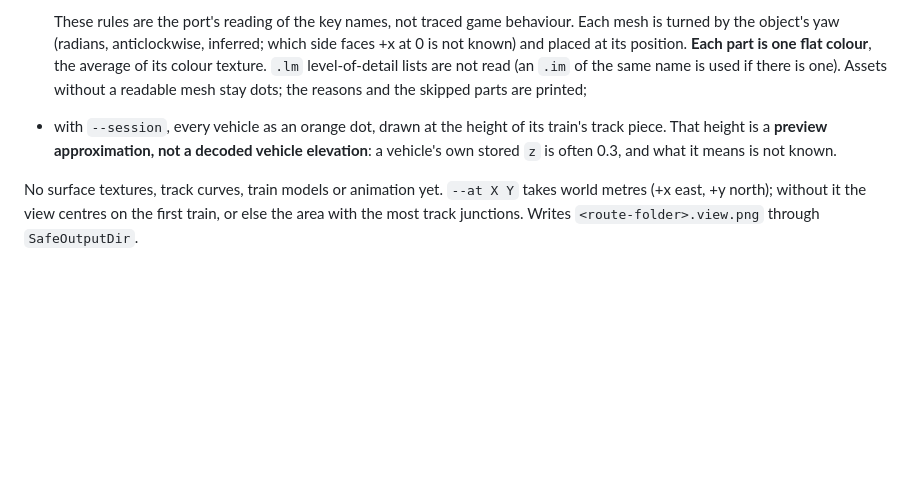
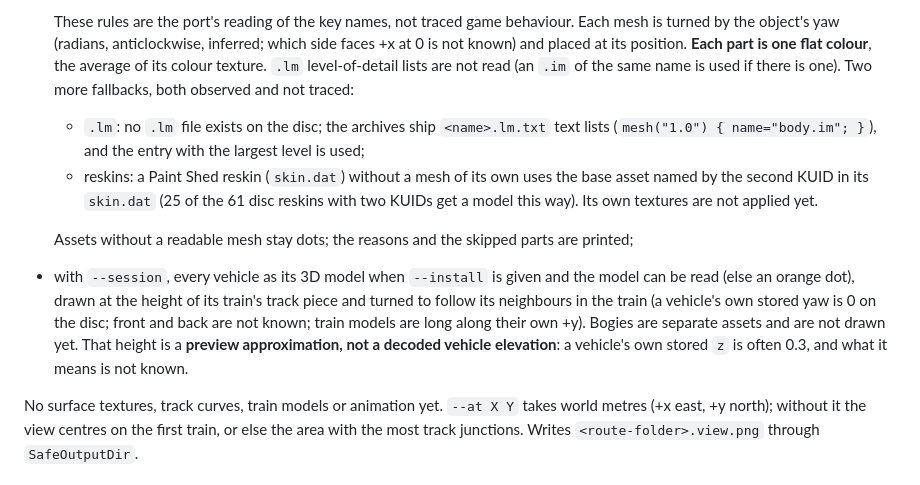
Before and after one commit to Dragongamer9/TS2010, a Markdown page: docs/tools/route-heights.md, the part around the change. Drawn GitHub-style; blank space fills up the shorter version.

```diff
--- a/docs/tools/route-heights.md
+++ b/docs/tools/route-heights.md
@@ -105,10 +105,19 @@ renderer in `src/view/SceneRender` (no GPU). It shows only what the port has dec
   is turned by the object's yaw (radians, anticlockwise, inferred; which side faces +x at 0
   is not known) and placed at its position. **Each part is one flat colour**, the average of
   its colour texture. `.lm` level-of-detail lists are not read (an `.im` of the same name
-  is used if there is one). Assets without a readable mesh stay dots; the reasons and the
-  skipped parts are printed;
-- with `--session`, every vehicle as an orange dot, drawn at the height of its train's track
-  piece. That height is a **preview approximation, not a decoded vehicle elevation**: a
+  is used if there is one). Two more fallbacks, both observed and not traced:
+  - `.lm`: no `.lm` file exists on the disc; the archives ship `<name>.lm.txt` text lists
+    (`mesh("1.0") { name="body.im"; }`), and the entry with the largest level is used;
+  - reskins: a Paint Shed reskin (`skin.dat`) without a mesh of its own uses the base asset
+    named by the second KUID in its `skin.dat` (25 of the 61 disc reskins with two KUIDs get
+    a model this way). Its own textures are not applied yet.
+
+  Assets without a readable mesh stay dots; the reasons and the skipped parts are printed;
+- with `--session`, every vehicle as its 3D model when `--install` is given and the model
+  can be read (else an orange dot), drawn at the height of its train's track piece and turned
+  to follow its neighbours in the train (a vehicle's own stored yaw is 0 on the disc; front and
+  back are not known; train models are long along their own +y). Bogies are separate assets
+  and are not drawn yet. That height is a **preview approximation, not a decoded vehicle elevation**: a
   vehicle's own stored `z` is often 0.3, and what it means is not known.
 
 No surface textures, track curves, train models or animation yet. `--at X Y` takes world metres (+x east, +y
```
Also changed, not shown: ROADMAP.md (+1 -0 lines), docs/screenshots/README.md (+1 -0 lines), docs/screenshots/midday-trains-models.png (added), 6 other files.
